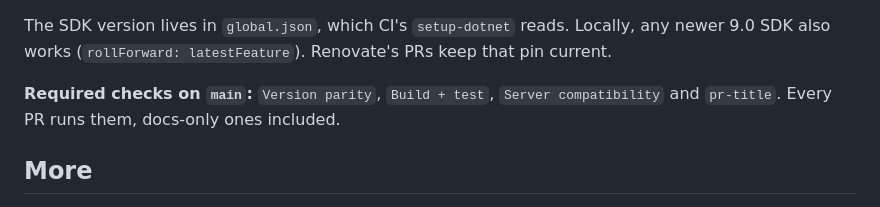
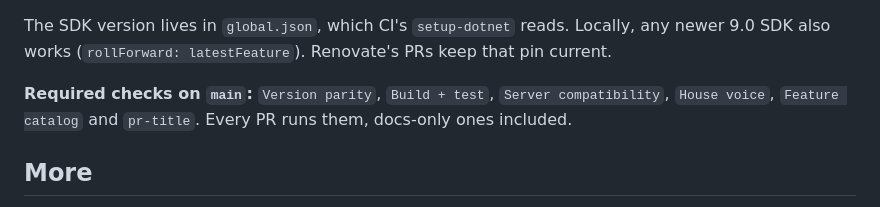
Before and after one commit to jellyrock/jellyfin-plugin-jellyrock, a Markdown page: docs/dev/README.md, the part around the change. Drawn GitHub-style.

Commit message:
docs(dev): list House voice and Feature catalog as required checks

```diff
--- a/docs/dev/README.md
+++ b/docs/dev/README.md
@@ -82,8 +82,8 @@ release is a few days old; majors always wait for review. It leaves alone:
 The SDK version lives in `global.json`, which CI's `setup-dotnet` reads. Locally, any newer 9.0 SDK
 also works (`rollForward: latestFeature`). Renovate's PRs keep that pin current.
 
-**Required checks on `main`:** `Version parity`, `Build + test`, `Server compatibility` and
-`pr-title`. Every PR runs them, docs-only ones included.
+**Required checks on `main`:** `Version parity`, `Build + test`, `Server compatibility`,
+`House voice`, `Feature catalog` and `pr-title`. Every PR runs them, docs-only ones included.
 
 ## More
 
```
